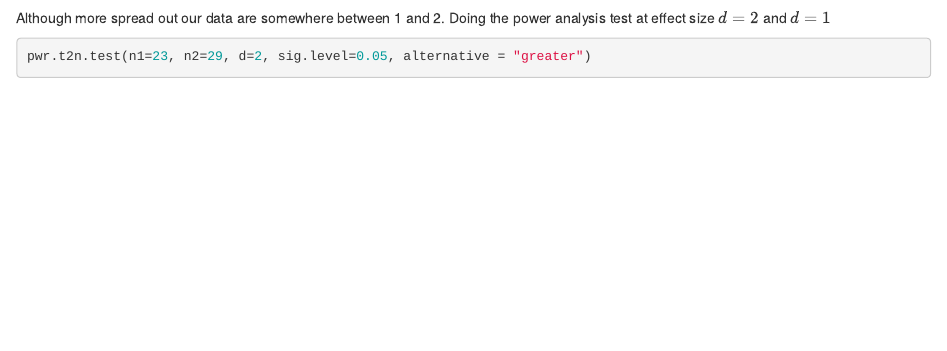
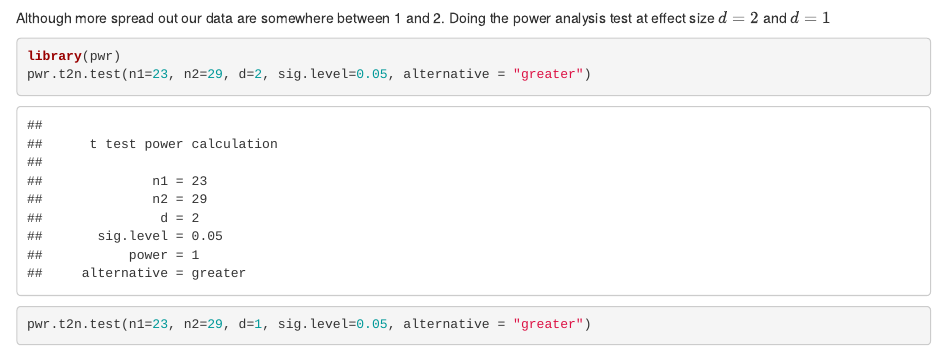
Before and after one commit to TeamMacLean/peak_analysis, an R Markdown document (analysis/0001_bootstrap_tests.Rmd): the page in a window 1100 px wide, from 2710 px down. Rendered offline with R 4.5, knitr and Pandoc, with nearby package versions; code that draws random numbers runs with fixed seeds of ours; some code elsewhere in the file could not run offline.

Commit message:
compile bootstrap doc

````diff
--- a/analysis/0001_bootstrap_tests.Rmd
+++ b/analysis/0001_bootstrap_tests.Rmd
@@ -76,6 +76,7 @@ knitr::include_graphics("https://upload.wikimedia.org/wikipedia/commons/thumb/1/
 Although more spread out our data are somewhere between 1 and 2. Doing the power analysis test at effect size $d=2$ and $d=1$
 
 ```{r}
+library(pwr)
 pwr.t2n.test(n1=23, n2=29, d=2, sig.level=0.05, alternative = "greater")
 pwr.t2n.test(n1=23, n2=29, d=1, sig.level=0.05, alternative = "greater")
 ```
````
Also changed, not shown: analysis/0001_bootstrap_tests.html.
